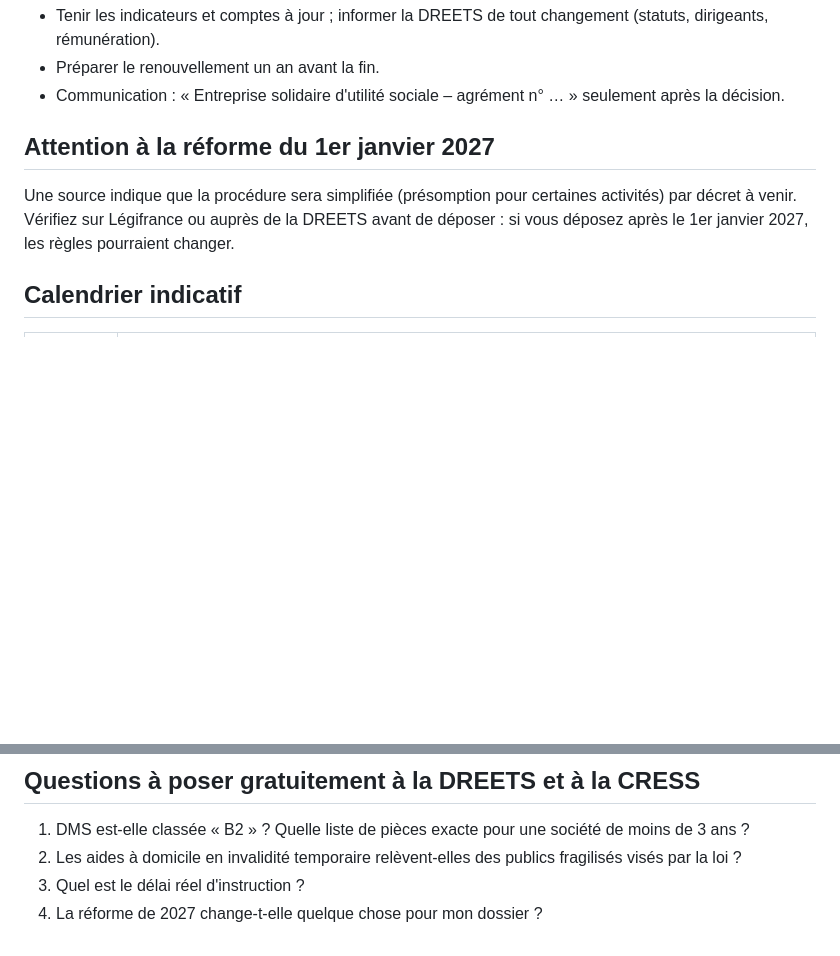
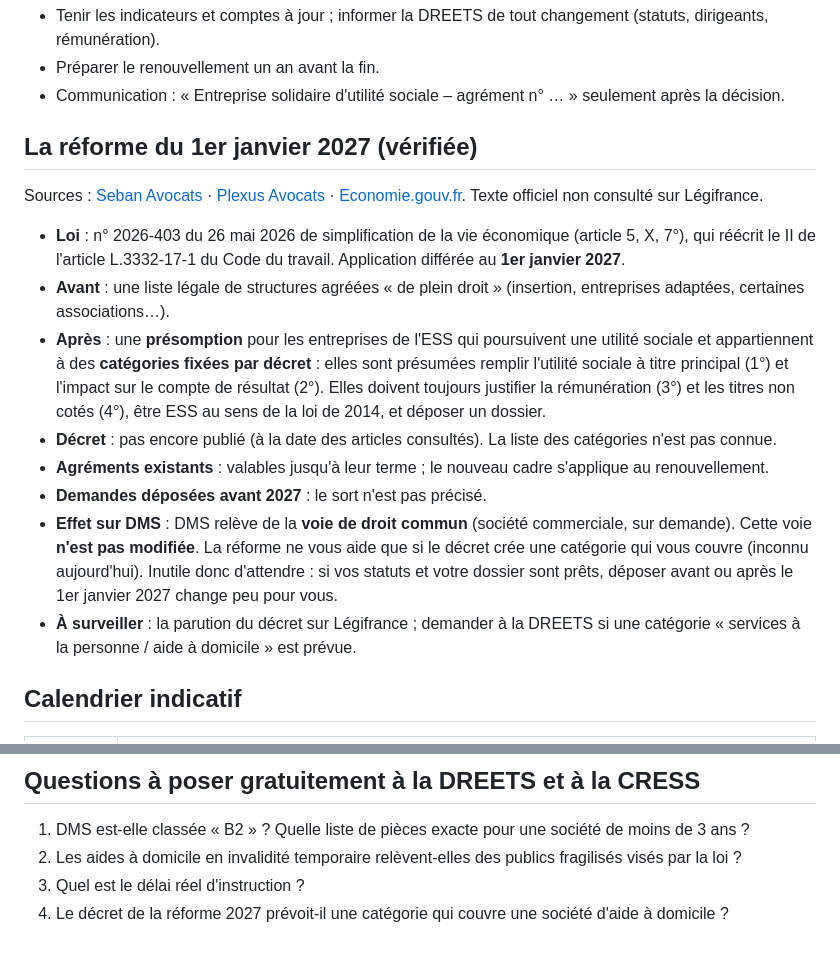
Before and after one commit to saliaatrid-svg/business-dollard, a Markdown page: docs/11-transformer-dms-en-esus.md, 2 parts joined by grey strips. Drawn GitHub-style; blank space fills up the shorter version.

Commit message:
Mise à jour du guide ESUS avec la réforme de la loi du 26 mai 2026
Co-Authored-By: Claude Sonnet 5.5 <noreply@anthropic.com>
Claude-Session: https://claude.ai/code/session_01XuY8vypPmYpFAHZDmi89P3

```diff
--- a/docs/11-transformer-dms-en-esus.md
+++ b/docs/11-transformer-dms-en-esus.md
@@ -46,8 +46,16 @@ Délai d'instruction : une source parle de 3 mois avec silence valant accord, **
 - Préparer le renouvellement un an avant la fin.
 - Communication : « Entreprise solidaire d'utilité sociale – agrément n° … » seulement après la décision.
 
-## Attention à la réforme du 1er janvier 2027
-Une source indique que la procédure sera simplifiée (présomption pour certaines activités) par décret à venir. Vérifiez sur Légifrance ou auprès de la DREETS avant de déposer : si vous déposez après le 1er janvier 2027, les règles pourraient changer.
+## La réforme du 1er janvier 2027 (vérifiée)
+Sources : [Seban Avocats](https://www.seban-associes.avocat.fr/agrement-esus-la-liste-de-plein-droit-cede-la-place-a-une-presomption/) · [Plexus Avocats](https://www.plexus-law.com/agrement-esus-ce-que-change-la-loi-de-simplification-du-26-mai-2026/) · [Economie.gouv.fr](https://www.economie.gouv.fr/entreprises/trouver-des-aides-et-des-financements/les-aides-et-financements-pour-developper-son-entreprise/economie-sociale-et-solidaire-quest-ce-que). Texte officiel non consulté sur Légifrance.
+- **Loi** : n° 2026-403 du 26 mai 2026 de simplification de la vie économique (article 5, X, 7°), qui réécrit le II de l'article L.3332-17-1 du Code du travail. Application différée au **1er janvier 2027**.
+- **Avant** : une liste légale de structures agréées « de plein droit » (insertion, entreprises adaptées, certaines associations…).
+- **Après** : une **présomption** pour les entreprises de l'ESS qui poursuivent une utilité sociale et appartiennent à des **catégories fixées par décret** : elles sont présumées remplir l'utilité sociale à titre principal (1°) et l'impact sur le compte de résultat (2°). Elles doivent toujours justifier la rémunération (3°) et les titres non cotés (4°), être ESS au sens de la loi de 2014, et déposer un dossier.
+- **Décret** : pas encore publié (à la date des articles consultés). La liste des catégories n'est pas connue.
+- **Agréments existants** : valables jusqu'à leur terme ; le nouveau cadre s'applique au renouvellement.
+- **Demandes déposées avant 2027** : le sort n'est pas précisé.
+- **Effet sur DMS** : DMS relève de la **voie de droit commun** (société commerciale, sur demande). Cette voie **n'est pas modifiée**. La réforme ne vous aide que si le décret crée une catégorie qui vous couvre (inconnu aujourd'hui). Inutile donc d'attendre : si vos statuts et votre dossier sont prêts, déposer avant ou après le 1er janvier 2027 change peu pour vous.
+- **À surveiller** : la parution du décret sur Légifrance ; demander à la DREETS si une catégorie « services à la personne / aide à domicile » est prévue.
 
 ## Calendrier indicatif
 | Semaine | Action |
@@ -62,4 +70,4 @@ Une source indique que la procédure sera simplifiée (présomption pour certain
 1. DMS est-elle classée « B2 » ? Quelle liste de pièces exacte pour une société de moins de 3 ans ?
 2. Les aides à domicile en invalidité temporaire relèvent-elles des publics fragilisés visés par la loi ?
 3. Quel est le délai réel d'instruction ?
-4. La réforme de 2027 change-t-elle quelque chose pour mon dossier ?
+4. Le décret de la réforme 2027 prévoit-il une catégorie qui couvre une société d'aide à domicile ?
```
